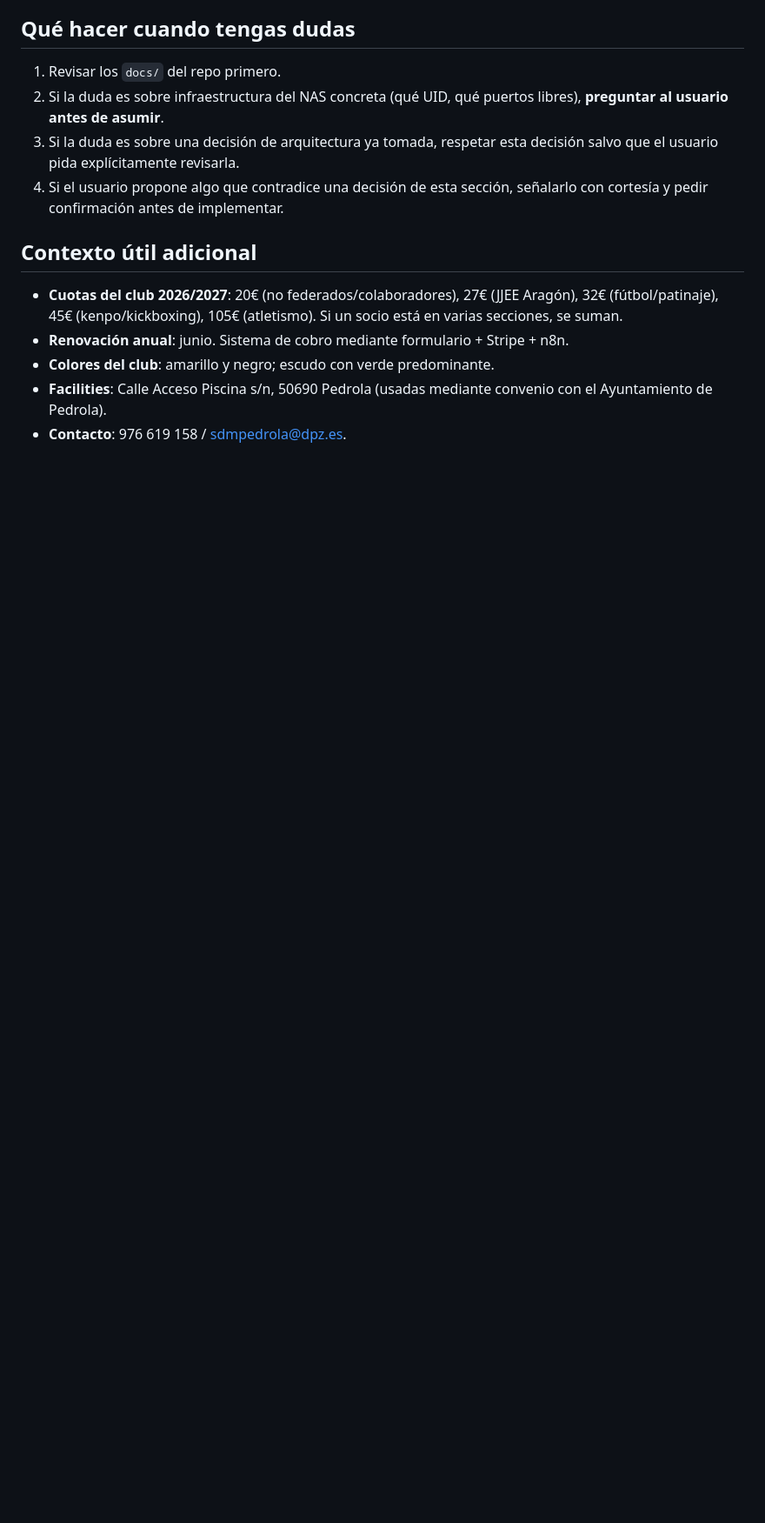
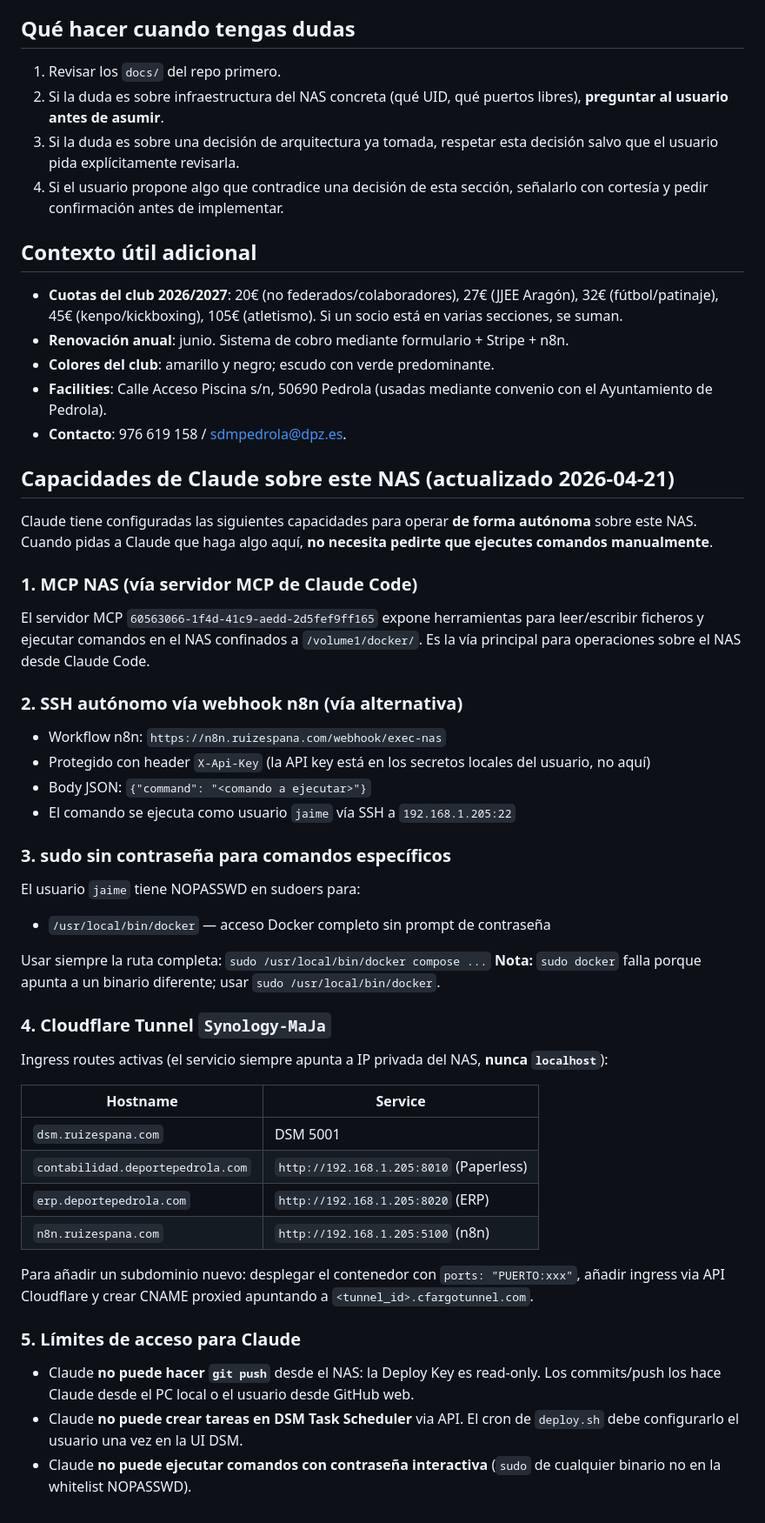
Before and after one commit to fundacionhaptica/deportepedrola, a Markdown page: CLAUDE.md, the part around one of its changes. Shown at 87% size. GitHub-like rendering; blank space fills up the shorter version.

Commit message:
docs(claude): añadir secciones de regla viva y capacidades del NAS
Incorpora al repo las secciones que existían solo en el NAS:
- Regla de lecciones aprendidas tras cada bug
- Capacidades autónomas de Claude: MCP NAS, webhook n8n, sudo NOPASSWD,
  rutas del Cloudflare Tunnel y límites de acceso

Evita perder este contexto al hacer git stash + pull en el NAS.

https://claude.ai/code/session_01KbXRCGHHS4wPT2e82TQhBi

```diff
--- a/CLAUDE.md
+++ b/CLAUDE.md
@@ -194,3 +212,45 @@ Español, imperativo, descriptivo:
 - **Colores del club**: amarillo y negro; escudo con verde predominante.
 - **Facilities**: Calle Acceso Piscina s/n, 50690 Pedrola (usadas mediante convenio con el Ayuntamiento de Pedrola).
 - **Contacto**: 976 619 158 / sdmpedrola@dpz.es.
+
+## Capacidades de Claude sobre este NAS (actualizado 2026-04-21)
+
+Claude tiene configuradas las siguientes capacidades para operar **de forma autónoma** sobre este NAS. Cuando pidas a Claude que haga algo aquí, **no necesita pedirte que ejecutes comandos manualmente**.
+
+### 1. MCP NAS (vía servidor MCP de Claude Code)
+
+El servidor MCP `60563066-1f4d-41c9-aedd-2d5fef9ff165` expone herramientas para leer/escribir ficheros y ejecutar comandos en el NAS confinados a `/volume1/docker/`. Es la vía principal para operaciones sobre el NAS desde Claude Code.
+
+### 2. SSH autónomo vía webhook n8n (vía alternativa)
+
+- Workflow n8n: `https://n8n.ruizespana.com/webhook/exec-nas`
+- Protegido con header `X-Api-Key` (la API key está en los secretos locales del usuario, no aquí)
+- Body JSON: `{"command": "<comando a ejecutar>"}`
+- El comando se ejecuta como usuario `jaime` vía SSH a `192.168.1.205:22`
+
+### 3. sudo sin contraseña para comandos específicos
+
+El usuario `jaime` tiene NOPASSWD en sudoers para:
+- `/usr/local/bin/docker` — acceso Docker completo sin prompt de contraseña
+
+Usar siempre la ruta completa: `sudo /usr/local/bin/docker compose ...`
+**Nota:** `sudo docker` falla porque apunta a un binario diferente; usar `sudo /usr/local/bin/docker`.
+
+### 4. Cloudflare Tunnel `Synology-MaJa`
+
+Ingress routes activas (el servicio siempre apunta a IP privada del NAS, **nunca `localhost`**):
+
+| Hostname | Service |
+|---|---|
+| `dsm.ruizespana.com` | DSM 5001 |
+| `contabilidad.deportepedrola.com` | `http://192.168.1.205:8010` (Paperless) |
+| `erp.deportepedrola.com` | `http://192.168.1.205:8020` (ERP) |
+| `n8n.ruizespana.com` | `http://192.168.1.205:5100` (n8n) |
+
+Para añadir un subdominio nuevo: desplegar el contenedor con `ports: "PUERTO:xxx"`, añadir ingress via API Cloudflare y crear CNAME proxied apuntando a `<tunnel_id>.cfargotunnel.com`.
+
+### 5. Límites de acceso para Claude
+
+- Claude **no puede hacer `git push`** desde el NAS: la Deploy Key es read-only. Los commits/push los hace Claude desde el PC local o el usuario desde GitHub web.
+- Claude **no puede crear tareas en DSM Task Scheduler** via API. El cron de `deploy.sh` debe configurarlo el usuario una vez en la UI DSM.
+- Claude **no puede ejecutar comandos con contraseña interactiva** (`sudo` de cualquier binario no en la whitelist NOPASSWD).
```
Also changed, not shown: other parts of CLAUDE.md (+18 -0 lines).
